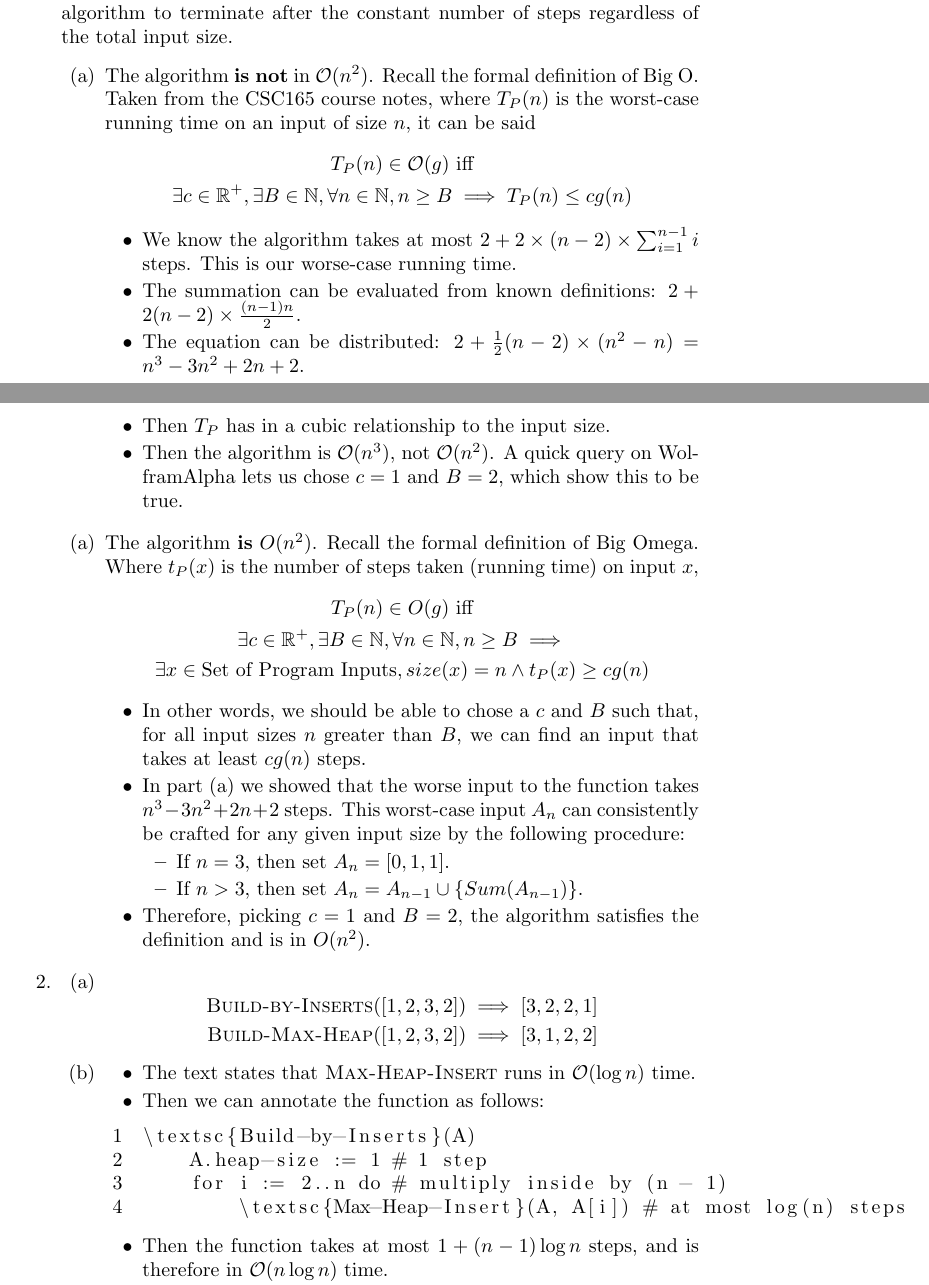
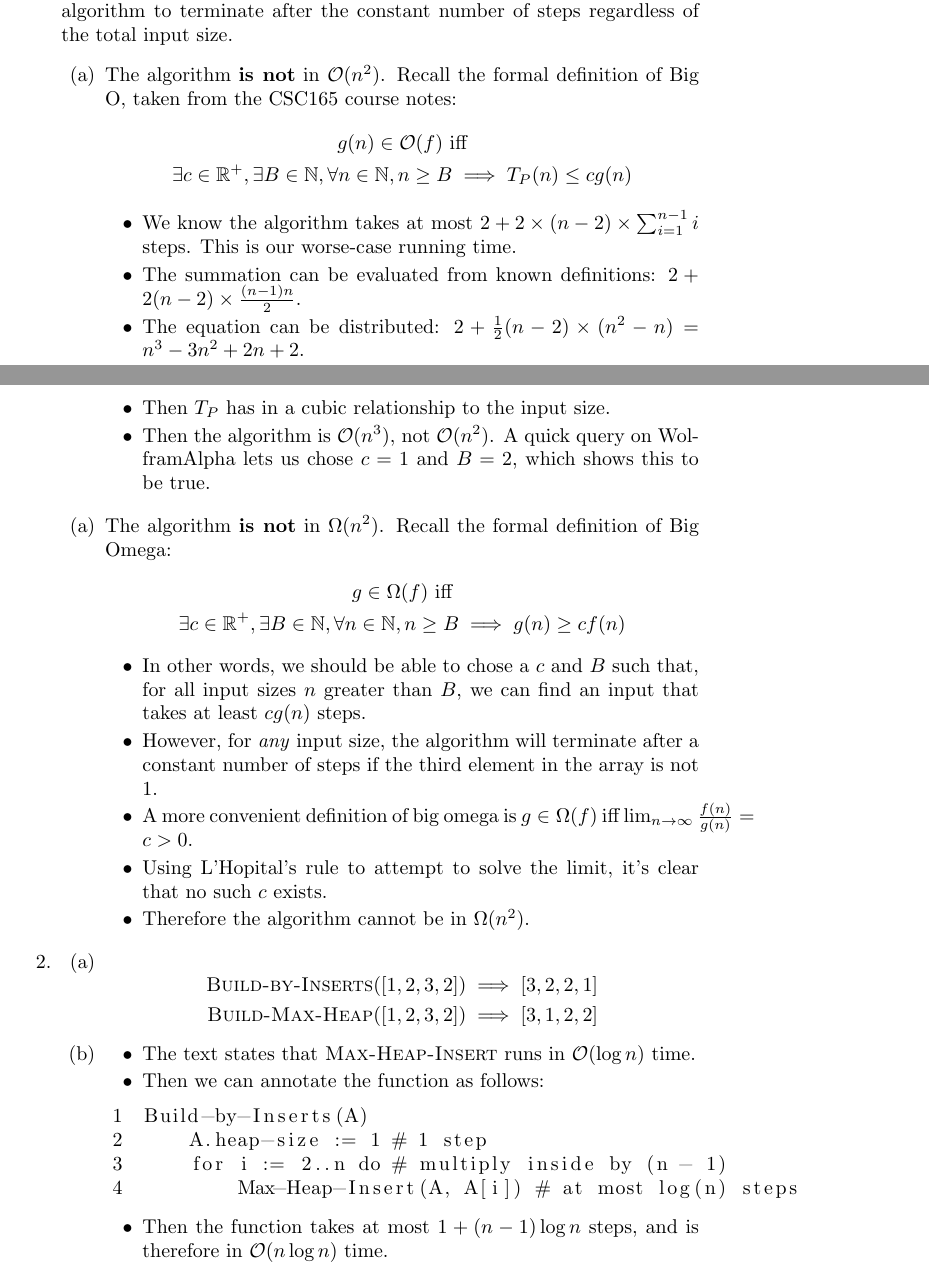
Before and after one commit to connor4312/ut-semester-4, a LaTeX document (csc263-a1.tex): two parts of pages 1 and 2 of 4, joined at a grey line, cut so that both start at the same text. Compiled offline with pdfLaTeX.

Commit message:
Proofread

```diff
--- a/csc263-a1.tex
+++ b/csc263-a1.tex
@@ -41,9 +41,9 @@ Procedure nothing(A)
 
     In the best case, the third element of the array is not $1$, causing the algorithm to terminate after the constant number of steps regardless of the total input size.
     \begin{enumerate}
-    \item [(a)] The algorithm \textbf{is not} in $\mathcal{O}(n^2)$. Recall the formal definition of Big O. Taken from the CSC165 course notes, where $T_P(n)$ is the worst-case running time on an input of size $n$, it can be said
+    \item [(a)] The algorithm \textbf{is not} in $\mathcal{O}(n^2)$. Recall the formal definition of Big O, taken from the CSC165 course notes:
         \begin{gather*}
-            T_P(n) \in \mathcal{O}(g) \text{ iff} \\
+            g(n) \in \mathcal{O}(f) \text{ iff} \\
             \exists c \in \mathbb{R^+}, \exists B \in \mathbb{N}, \forall n \in \mathbb{N}, n \geq B \implies T_P(n) \leq cg(n)
         \end{gather*}
         \begin{itemize}
@@ -51,24 +51,21 @@ Procedure nothing(A)
         \item The summation can be evaluated from known definitions: $2 + 2 (n - 2) \times \frac{(n - 1) n}{2}$.
         \item The equation can be distributed: $2 + \frac{1}{2} (n - 2) \times (n^2 - n) = n^3 - 3n^2 + 2n + 2$.
         \item Then $T_P$ has in a cubic relationship to the input size.
-        \item Then the algorithm is $\mathcal O(n^3)$, not $\mathcal O(n^2)$. A quick query on WolframAlpha lets us chose $c = 1$ and $B = 2$, which show this to be true.
+        \item Then the algorithm is $\mathcal O(n^3)$, not $\mathcal O(n^2)$. A quick query on WolframAlpha lets us chose $c = 1$ and $B = 2$, which shows this to be true.
         \end{itemize}
     \end{enumerate}
     \begin{enumerate}
-    \item [(a)] The algorithm \textbf{is} $O(n^2)$. Recall the formal definition of Big Omega. Where $t_P(x)$ is the number of steps taken (running time) on input $x$,
+    \item [(a)] The algorithm \textbf{is not} in $\Omega(n^2)$. Recall the formal definition of Big Omega:
         \begin{gather*}
-            T_P(n) \in O(g) \text{ iff} \\
-            \exists c \in \mathbb{R^+}, \exists B \in \mathbb{N}, \forall n \in \mathbb{N}, n \geq B \implies \\
-            \exists x \in \text{Set of Program Inputs}, size(x) = n \land t_P(x) \geq cg(n)
+            g \in \Omega(f) \text{ iff} \\
+            \exists c \in \mathbb{R^+}, \exists B \in \mathbb{N}, \forall n \in \mathbb{N}, n \geq B \implies g(n) \geq cf(n)
         \end{gather*}
         \begin{itemize}
         \item In other words, we should be able to chose a $c$ and $B$ such that, for all input sizes $n$ greater than $B$, we can find an input that takes at least $cg(n)$ steps.
-        \item In part (a) we showed that the worse input to the function takes $n^3 - 3n^2 + 2n + 2$ steps. This worst-case input $A_n$ can consistently be crafted for any given input size by the following procedure:
-            \begin{itemize}
-            \item If $n = 3$, then set $A_n = [0, 1, 1]$.
-            \item If $n > 3$, then set $A_n = A_{n - 1} \cup \{ Sum(A_{n - 1}) \}$.
-            \end{itemize}
-        \item Therefore, picking $c = 1$ and $B = 2$, the algorithm satisfies the definition and is in $O(n^2)$.
+        \item However, for \textit{any} input size, the algorithm will terminate after a constant number of steps if the third element in the array is not $1$.
+        \item A more convenient definition of big omega is $g \in \Omega(f)$ iff $\lim_{n \to \infty} \frac{f(n)}{g(n)} = c > 0$.
+        \item Using L'Hopital's rule to attempt to solve the limit, it's clear that no such $c$ exists.
+        \item Therefore the algorithm cannot be in $\Omega(n^2)$.
         \end{itemize}
     \end{enumerate}
 
@@ -86,11 +83,10 @@ Procedure nothing(A)
         \item The text states that \textsc{Max-Heap-Insert} runs in $\mathcal{O}(\log n)$ time.
         \item Then we can annotate the function as follows:
             \begin{lstlisting}
-\textsc{Build-by-Inserts}(A)
+Build-by-Inserts(A)
     A.heap-size := 1 # 1 step
     for i := 2..n do # multiply inside by (n - 1)
-        \textsc{Max-Heap-Insert}(A, A[i]) # at most log(n) steps
+        Max-Heap-Insert(A, A[i]) # at most log(n) steps
             \end{lstlisting}
         \item Then the function takes at most $1 + (n - 1) \log n$ steps, and is therefore in $\mathcal{O}(n \log n)$ time.
-        \item But, we still need to show that it's in $O(n \log n)$ to assert that it's in $\Theta(n \log n)$.
-        \item \textsc{Max-Heap-Insert} is in $O(\log n)$:
+        \item But, we still need to show that it's in $\Omega(n \log n)$ to assert that it's in $\Theta(n \log n)$.
```
Also changed, not shown: csc263-a1.tex (17 more changed lines).
